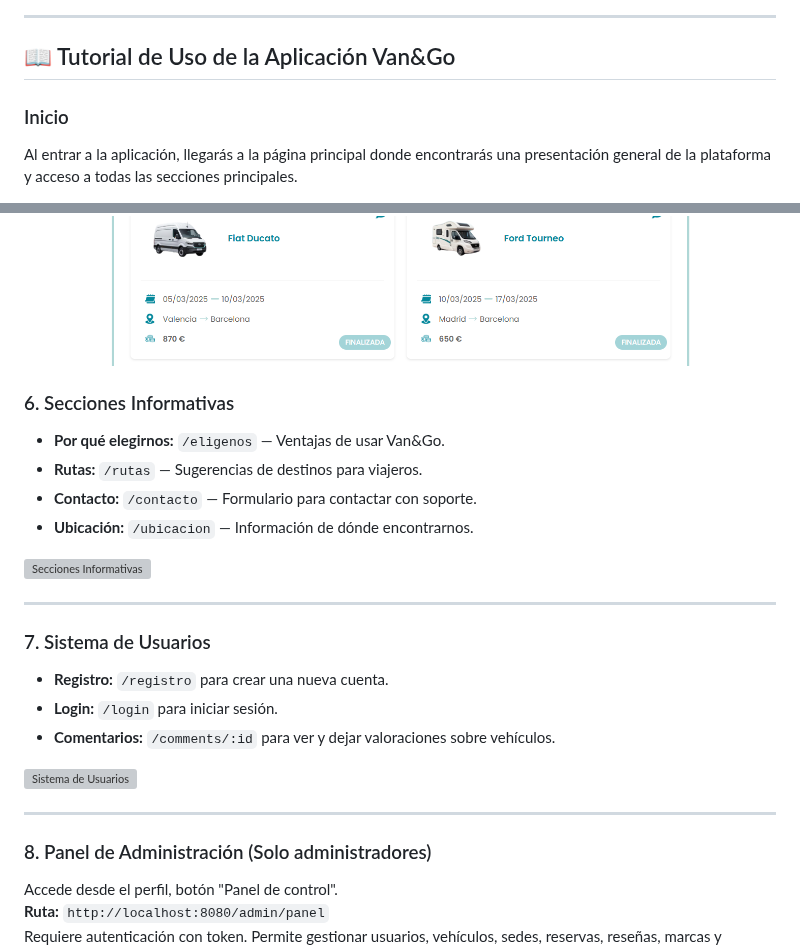
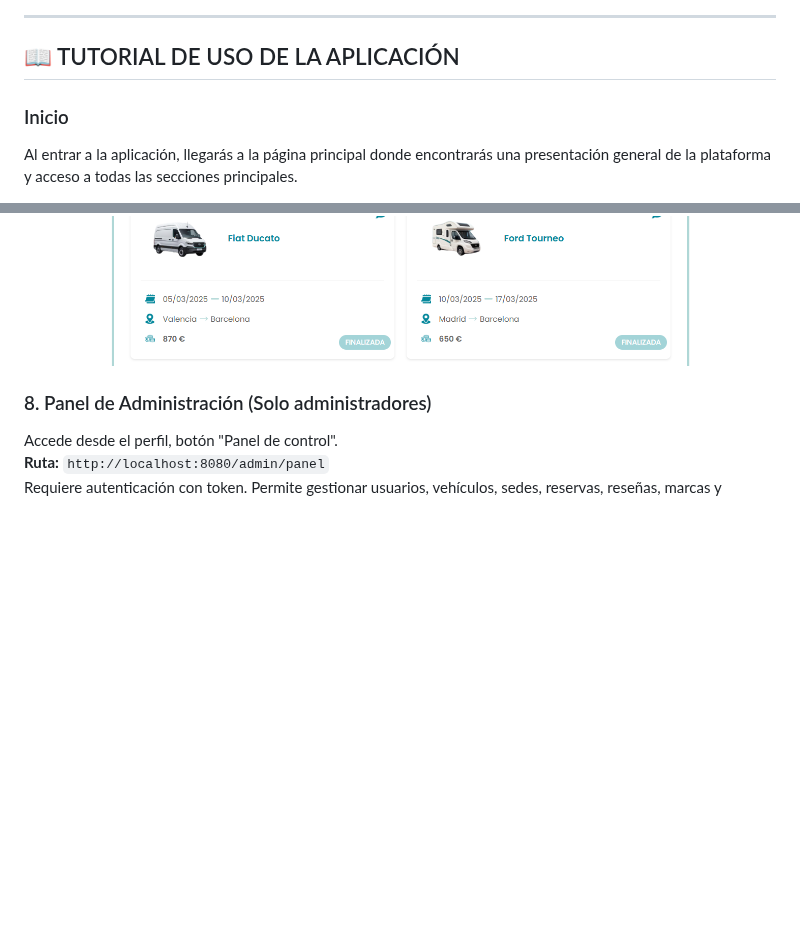
Before and after one commit to albaromero6/VanGo, a Markdown page: README.md, 2 parts joined by grey strips. GitHub-like rendering; blank space fills up the shorter version; grey boxes are pictures that could not be loaded.

```diff
--- a/README.md
+++ b/README.md
@@ -80,7 +80,7 @@ Van&Go es una innovadora plataforma web diseñada para facilitar el alquiler de
 
 ---
 
-## 📖 Tutorial de Uso de la Aplicación Van&Go
+## 📖 TUTORIAL DE USO DE LA APLICACIÓN
 
 ### Inicio
 Al entrar a la aplicación, llegarás a la página principal donde encontrarás una presentación general de la plataforma y acceso a todas las secciones principales.
@@ -133,26 +178,6 @@ En tu perfil puedes ver y modificar tus datos personales, gestionar reservas, y
   <img src="https://github.com/albaromero6/VanGo/blob/main/docs/Perfil2.png" alt="Perfil2" width="600" />
 </p>
 
-
-
-### 6. Secciones Informativas
-- **Por qué elegirnos:** `/eligenos` — Ventajas de usar Van&Go.
-- **Rutas:** `/rutas` — Sugerencias de destinos para viajeros.
-- **Contacto:** `/contacto` — Formulario para contactar con soporte.
-- **Ubicación:** `/ubicacion` — Información de dónde encontrarnos.
-
-![Secciones Informativas](ruta/a/tu/captura-informacion.png)
-
----
-
-### 7. Sistema de Usuarios
-- **Registro:** `/registro` para crear una nueva cuenta.
-- **Login:** `/login` para iniciar sesión.
-- **Comentarios:** `/comments/:id` para ver y dejar valoraciones sobre vehículos.
-
-![Sistema de Usuarios](ruta/a/tu/captura-login-registro.png)
-
----
 
 ### 8. Panel de Administración (Solo administradores)
 Accede desde el perfil, botón "Panel de control".
```
Also changed, not shown: other parts of README.md (+45 -0 lines).
